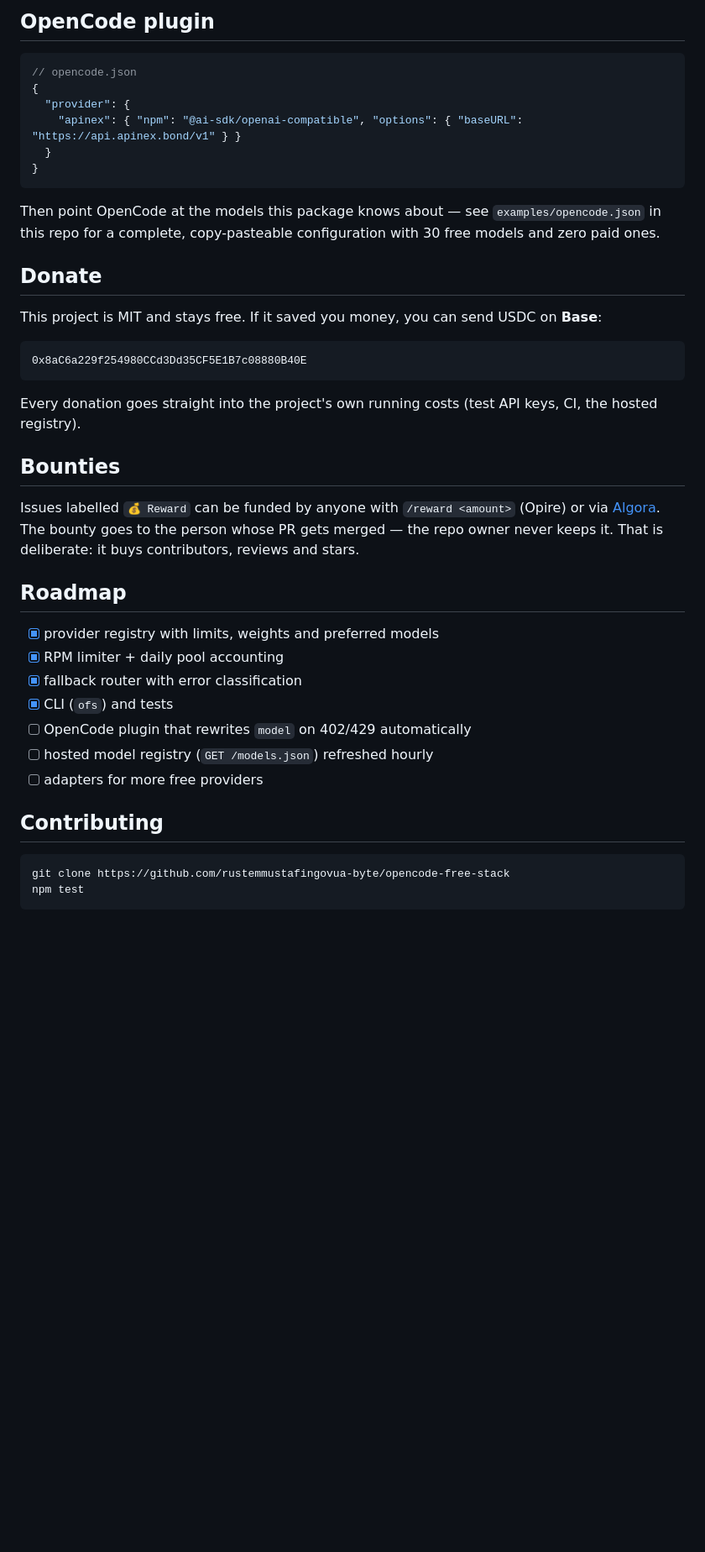
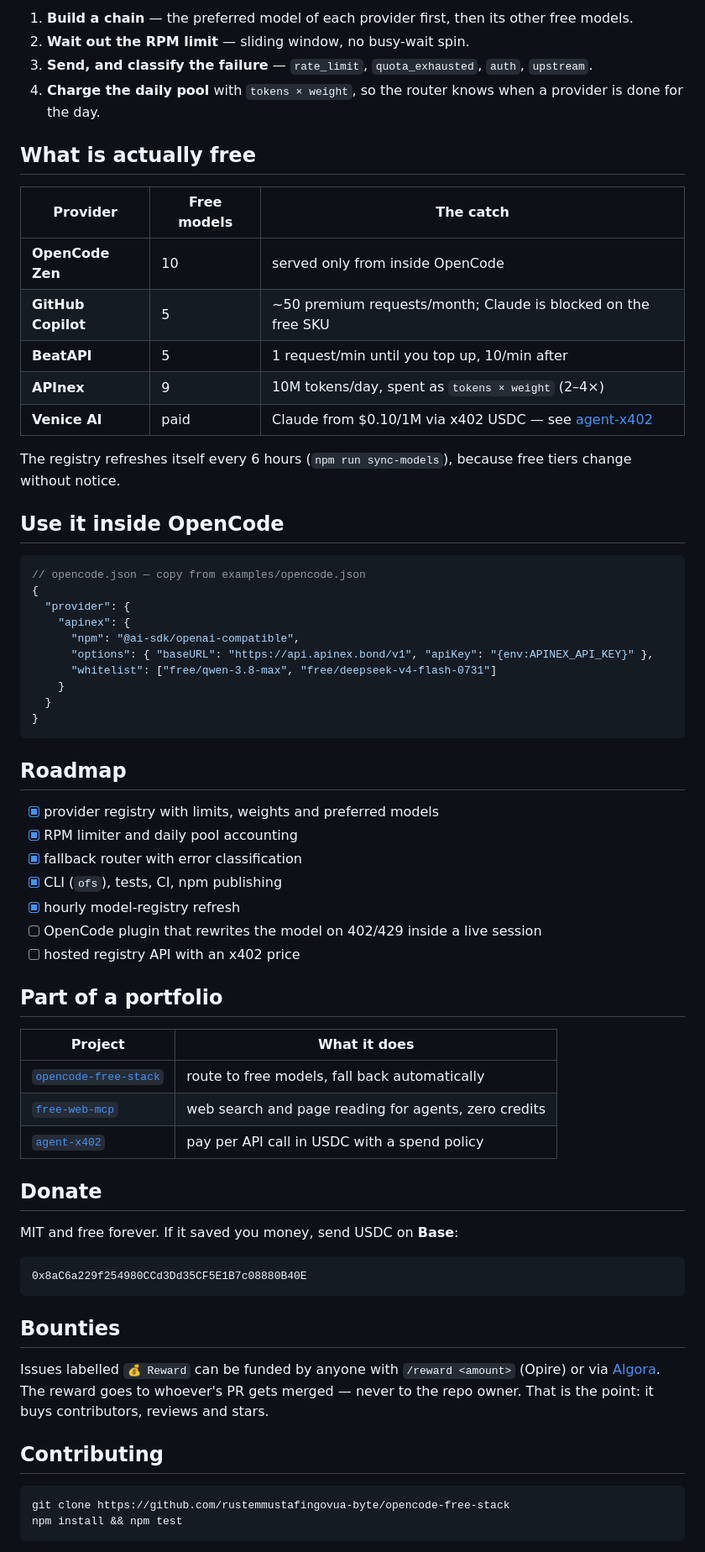
Before and after one commit to rustemmustafingovua-byte/opencode-free-stack, a Markdown page: README.md, the part around the change printed below. Shown: that part at 84% size. GitHub-like rendering; blank space fills up the shorter version.

````diff
--- a/README.md
+++ b/README.md
@@ -75,45 +86,70 @@ if (res.ok) {
 
-## OpenCode plugin
+1. **Build a chain** — the preferred model of each provider first, then its other free models.
+2. **Wait out the RPM limit** — sliding window, no busy-wait spin.
+3. **Send, and classify the failure** — `rate_limit`, `quota_exhausted`, `auth`, `upstream`.
+4. **Charge the daily pool** with `tokens × weight`, so the router knows when a provider is done for the day.
+
+## What is actually free
+
+| Provider | Free models | The catch |
+|---|---|---|
+| **OpenCode Zen** | 10 | served only from inside OpenCode |
+| **GitHub Copilot** | 5 | ~50 premium requests/month; Claude is blocked on the free SKU |
+| **BeatAPI** | 5 | 1 request/min until you top up, 10/min after |
+| **APInex** | 9 | 10M tokens/day, spent as `tokens × weight` (2–4×) |
+| **Venice AI** | paid | Claude from $0.10/1M via x402 USDC — see [agent-x402](https://github.com/rustemmustafingovua-byte/agent-x402) |
+
+The registry refreshes itself every 6 hours (`npm run sync-models`), because free tiers change without notice.
+
+## Use it inside OpenCode
 
 ```jsonc
-// opencode.json
+// opencode.json — copy from examples/opencode.json
 {
   "provider": {
-    "apinex": { "npm": "@ai-sdk/openai-compatible", "options": { "baseURL": "https://api.apinex.bond/v1" } }
+    "apinex": {
+      "npm": "@ai-sdk/openai-compatible",
+      "options": { "baseURL": "https://api.apinex.bond/v1", "apiKey": "{env:APINEX_API_KEY}" },
+      "whitelist": ["free/qwen-3.8-max", "free/deepseek-v4-flash-0731"]
+    }
   }
 }
 ```
 
-Then point OpenCode at the models this package knows about — see `examples/opencode.json` in this repo for a complete, copy-pasteable configuration with 30 free models and zero paid ones.
+## Roadmap
+
+- [x] provider registry with limits, weights and preferred models
+- [x] RPM limiter and daily pool accounting
+- [x] fallback router with error classification
+- [x] CLI (`ofs`), tests, CI, npm publishing
+- [x] hourly model-registry refresh
+- [ ] OpenCode plugin that rewrites the model on 402/429 inside a live session
+- [ ] hosted registry API with an x402 price
+
+## Part of a portfolio
+
+| Project | What it does |
+|---|---|
+| [`opencode-free-stack`](https://github.com/rustemmustafingovua-byte/opencode-free-stack) | route to free models, fall back automatically |
+| [`free-web-mcp`](https://github.com/rustemmustafingovua-byte/free-web-mcp) | web search and page reading for agents, zero credits |
+| [`agent-x402`](https://github.com/rustemmustafingovua-byte/agent-x402) | pay per API call in USDC with a spend policy |
 
 ## Donate
 
-This project is MIT and stays free. If it saved you money, you can send USDC on **Base**:
+MIT and free forever. If it saved you money, send USDC on **Base**:
 
 ```
 0x8aC6a229f254980CCd3Dd35CF5E1B7c08880B40E
 ```
 
-Every donation goes straight into the project's own running costs (test API keys, CI, the hosted registry).
-
 ## Bounties
 
-Issues labelled `💰 Reward` can be funded by anyone with `/reward <amount>` (Opire) or via [Algora](https://algora.io). The bounty goes to the person whose PR gets merged — the repo owner never keeps it. That is deliberate: it buys contributors, reviews and stars.
-
-## Roadmap
-
-- [x] provider registry with limits, weights and preferred models
-- [x] RPM limiter + daily pool accounting
-- [x] fallback router with error classification
-- [x] CLI (`ofs`) and tests
-- [ ] OpenCode plugin that rewrites `model` on 402/429 automatically
-- [ ] hosted model registry (`GET /models.json`) refreshed hourly
-- [ ] adapters for more free providers
+Issues labelled `💰 Reward` can be funded by anyone with `/reward <amount>` (Opire) or via [Algora](https://algora.io). The reward goes to whoever's PR gets merged — never to the repo owner. That is the point: it buys contributors, reviews and stars.
 
 ## Contributing
 
 ```bash
 git clone https://github.com/rustemmustafingovua-byte/opencode-free-stack
-npm test
+npm install && npm test
 ```
 
````
Also changed, not shown: other parts of README.md (+38 -27 lines), CHANGELOG.md (added, +24 -0 lines), CONTRIBUTING.md (added, +47 -0 lines), SECURITY.md (added, +28 -0 lines), docs/PROFILE.md (added, +48 -0 lines), docs/social-preview.png (added), 7 other files.
